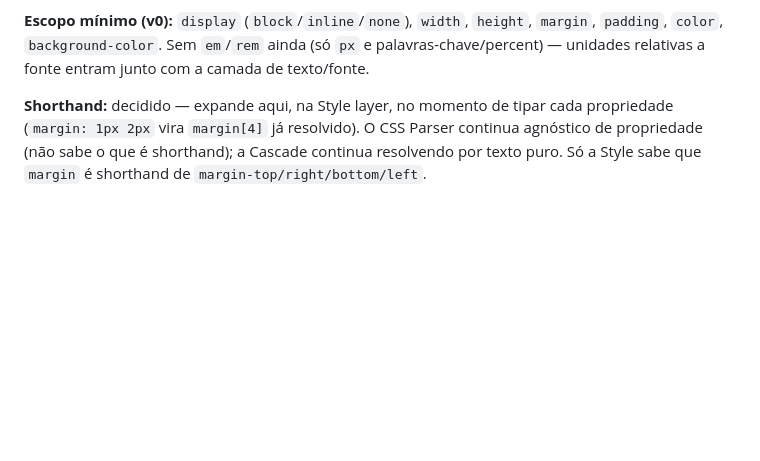
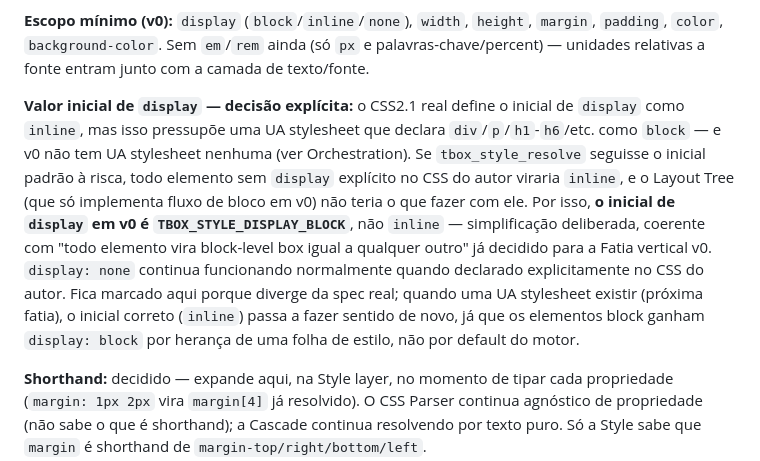
Before and after one commit to welldias/tbox-lib, a Markdown page: ARCHITECTURE.md, the part around the change. Rendered like a GitHub page; blank space fills up the shorter version.

Commit message:
Fix ARCHITECTURE.md: layout_build needs a font_face param, display defaults to BLOCK in v0
tbox_layout_build's signature never carried the tbox_font_face parameter
the prose already said it received. Also, without a user-agent stylesheet
in v0, CSS2.1's real initial value for display (inline) would make every
element invisible to the block-only Layout Tree -- state explicitly that
v0's initial value is BLOCK instead, a deliberate simplification.

Co-Authored-By: Claude Sonnet 5 <noreply@anthropic.com>
Claude-Session: https://claude.ai/code/session_01PWFrzyj7kdPHqaGfodJmw1

```diff
--- a/ARCHITECTURE.md
+++ b/ARCHITECTURE.md
@@ -302,6 +302,22 @@ camadas um dia percorrerem a árvore em ordens diferentes).
 `height`, `margin`, `padding`, `color`, `background-color`. Sem `em`/`rem`
 ainda (só `px` e palavras-chave/percent) — unidades relativas a fonte
 entram junto com a camada de texto/fonte.
+
+**Valor inicial de `display` — decisão explícita:** o CSS2.1 real define o
+inicial de `display` como `inline`, mas isso pressupõe uma UA stylesheet
+que declara `div`/`p`/`h1`-`h6`/etc. como `block` — e v0 não tem UA
+stylesheet nenhuma (ver Orchestration). Se `tbox_style_resolve` seguisse o
+inicial padrão à risca, todo elemento sem `display` explícito no CSS do
+autor viraria `inline`, e o Layout Tree (que só implementa fluxo de bloco
+em v0) não teria o que fazer com ele. Por isso, **o inicial de `display`
+em v0 é `TBOX_STYLE_DISPLAY_BLOCK`**, não `inline` — simplificação
+deliberada, coerente com "todo elemento vira block-level box igual a
+qualquer outro" já decidido para a Fatia vertical v0. `display: none`
+continua funcionando normalmente quando declarado explicitamente no CSS
+do autor. Fica marcado aqui porque diverge da spec real; quando uma UA
+stylesheet existir (próxima fatia), o inicial correto (`inline`) passa a
+fazer sentido de novo, já que os elementos block ganham `display: block`
+por herança de uma folha de estilo, não por default do motor.
 
 **Shorthand:** decidido — expande aqui, na Style layer, no momento de tipar
 cada propriedade (`margin: 1px 2px` vira `margin[4]` já resolvido). O CSS
```
